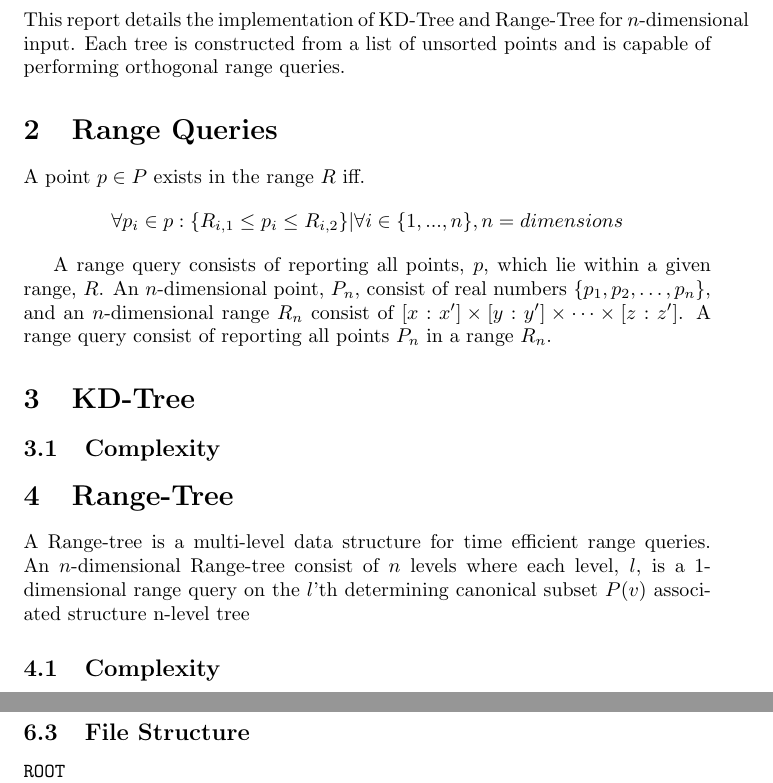
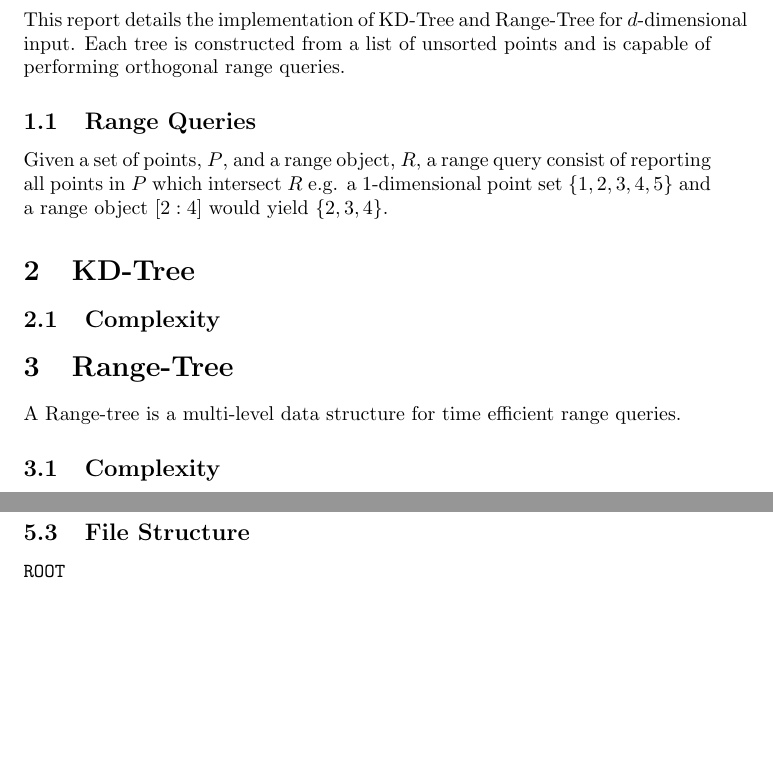
Before and after one commit to mhml92/dm819_part2, a LaTeX document (report/report.tex): two parts of pages 3 and 7 of 7, joined at a grey line, cut so that both start at the same text, the shorter picture padded with empty space. Compiled offline with pdfLaTeX.

Commit message:
current report

```diff
--- a/report/report.tex
+++ b/report/report.tex
@@ -44,31 +44,38 @@
 %%%%%%%%%%%%%%%%%%%%%%%%%%%%%%%%%%%%%%%%%%%%%%%%%%%%%%%%%%%%%%%%%%%%%%%%%%%%%%%
 \section{Introduction}
   This report details the implementation of KD-Tree and Range-Tree for
-  $n$-dimensional input. Each tree is constructed from a list of unsorted points
+  $d$-dimensional input. Each tree is constructed from a list of unsorted points
   and is capable of performing orthogonal range queries.
-\section{Range Queries}
-
-  A point $p \in P$ exists in the range $R$ iff.
-  \[
-    \forall p_i \in p: \{ R_{i,1}\leq   p_i \leq R_{i,2}\}|\forall i \in \{1,...,n\}, n = dimensions
-  \]
-
-  A range query consists of reporting all points, $p$, which lie within a given
-  range, $R$.
-  An $n$-dimensional point, $P_n$, consist of real numbers
-  $\{p_1,p_2,\dots,p_n\}$, and an $n$-dimensional range $R_n$ consist of
-  $[x:x']\times[y:y'] \times \dots \times[z:z']$. A range query consist of
-  reporting all points $P_n$ in a range $R_n$.
+  \subsection{Range Queries}
+  Given a set of points, $P$, and a range object, $R$, a range query consist of
+  reporting all points in $P$ which intersect $R$ e.g. a 1-dimensional point
+  set $\{1,2,3,4,5\}$ and a range object $[2:4]$ would yield $\{2,3,4\}$.
+  %that intersects
+  %a
+  %A point $p \in P$ exists in the range $R$ iff.
+  %\[
+  %  \forall p_i \in p: \{ R_{i,1}\leq   p_i \leq R_{i,2}\}|\forall i \in \{1,...,n\}, n = dimensions
+  %\]
+  %
+  %A range query consists of reporting all points, $p$, which lie within a given
+  %range, $R$.
+  %An $n$-dimensional point, $P_n$, consist of real numbers
+  %$\{p_1,p_2,\dots,p_n\}$, and an $n$-dimensional range $R_n$ consist of
+  %$[x:x']\times[y:y'] \times \dots \times[z:z']$. A range query consist of
+  %reporting all points $P_n$ in a range $R_n$.
 \section{KD-Tree}
 \subsection{Complexity}
 \section{Range-Tree}
   A Range-tree is a multi-level data structure for time efficient range queries.
-  An $n$-dimensional Range-tree consist of $n$ levels where each level, $l$, is
-  a 1-dimensional range query on the $l$'th
-  determining
-  canonical subset $P(v)$
-  associated structure
-  n-level tree
+%
+%  The basic structure of a range tree consist of multiple 1-dimensional binary
+%  search trees ordered by dimensions.
+%  An $d$-dimensional Range-tree consist of $d$ levels where each level, $l$, is
+%  a 1-dimensional range query on the $l$'th
+%  determining
+%  canonical subset $P(v)$
+%  associated structure
+%  n-level tree
 \subsection{Complexity}
 \section{Test}
   \subsection{Test Generation}
```
